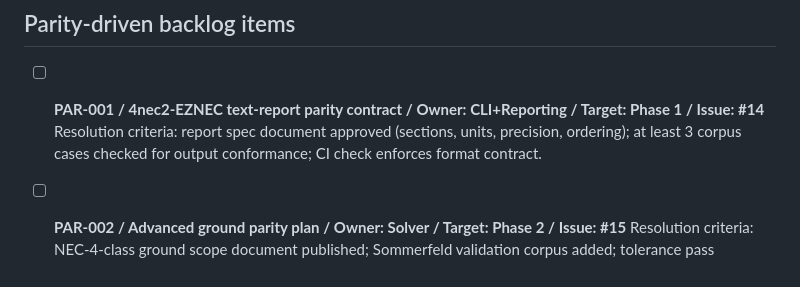
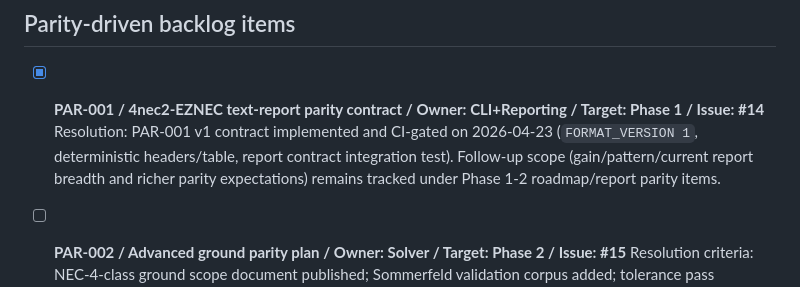
Before and after one commit to dc0sk/fnec-rust, a Markdown page: docs/backlog.md, the part around the change. GitHub-like rendering.

Commit message:
docs: reconcile PAR-001 backlog status with resolved v1 contract

```diff
--- a/docs/backlog.md
+++ b/docs/backlog.md
@@ -17,8 +17,9 @@ last_updated: 2026-04-24
 
 ## Parity-driven backlog items
 
-- [ ] **PAR-001 / 4nec2-EZNEC text-report parity contract / Owner: CLI+Reporting / Target: Phase 1 / Issue: #14**
-	Resolution criteria: report spec document approved (sections, units, precision, ordering); at least 3 corpus cases checked for output conformance; CI check enforces format contract.
+- [x] **PAR-001 / 4nec2-EZNEC text-report parity contract / Owner: CLI+Reporting / Target: Phase 1 / Issue: #14**
+	Resolution: PAR-001 v1 contract implemented and CI-gated on 2026-04-23 (`FORMAT_VERSION 1`, deterministic headers/table, report contract integration test).
+	Follow-up scope (gain/pattern/current report breadth and richer parity expectations) remains tracked under Phase 1-2 roadmap/report parity items.
 
 - [ ] **PAR-002 / Advanced ground parity plan / Owner: Solver / Target: Phase 2 / Issue: #15**
 	Resolution criteria: NEC-4-class ground scope document published; Sommerfeld validation corpus added; tolerance pass documented for supported near-ground cases.
```
